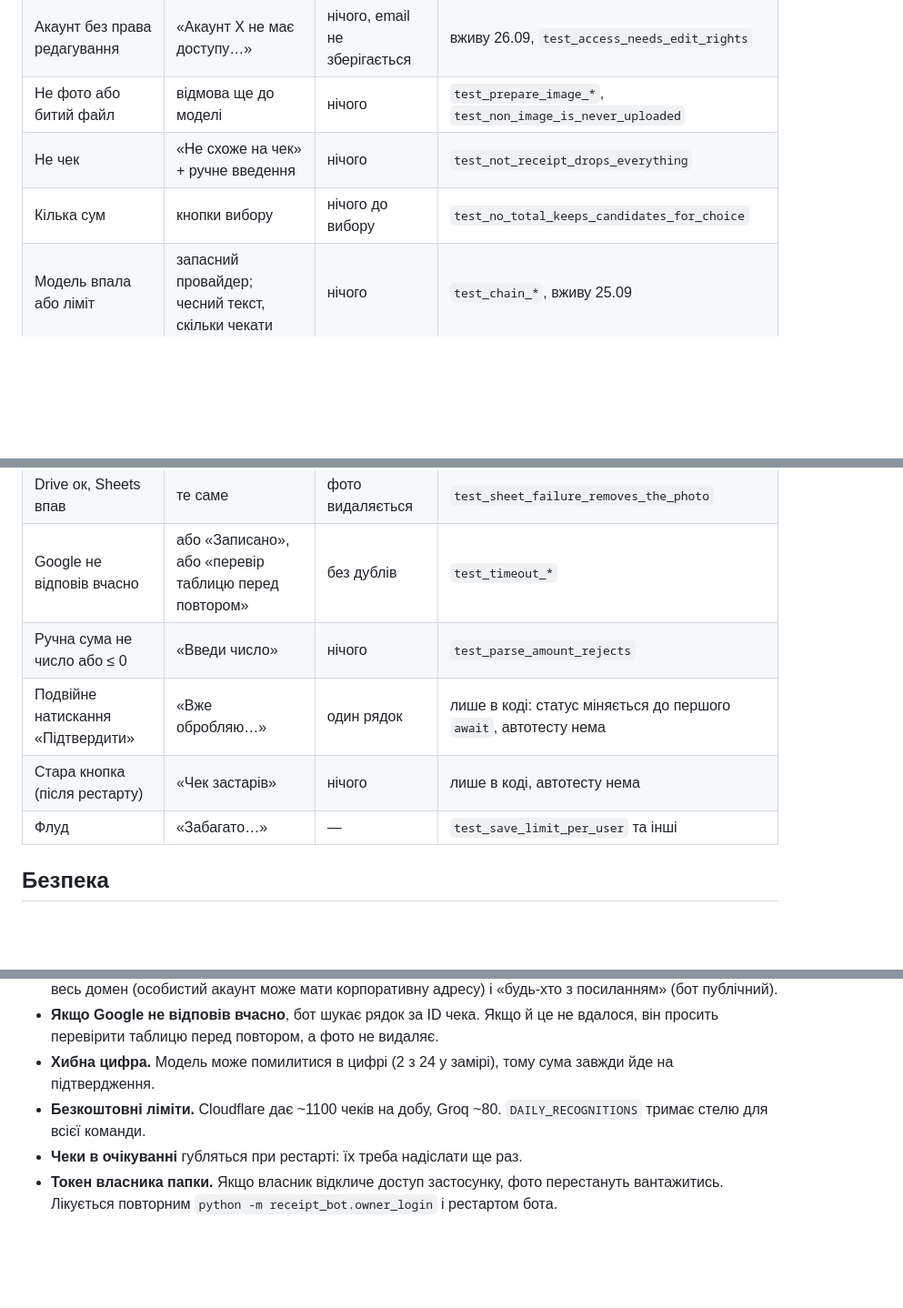
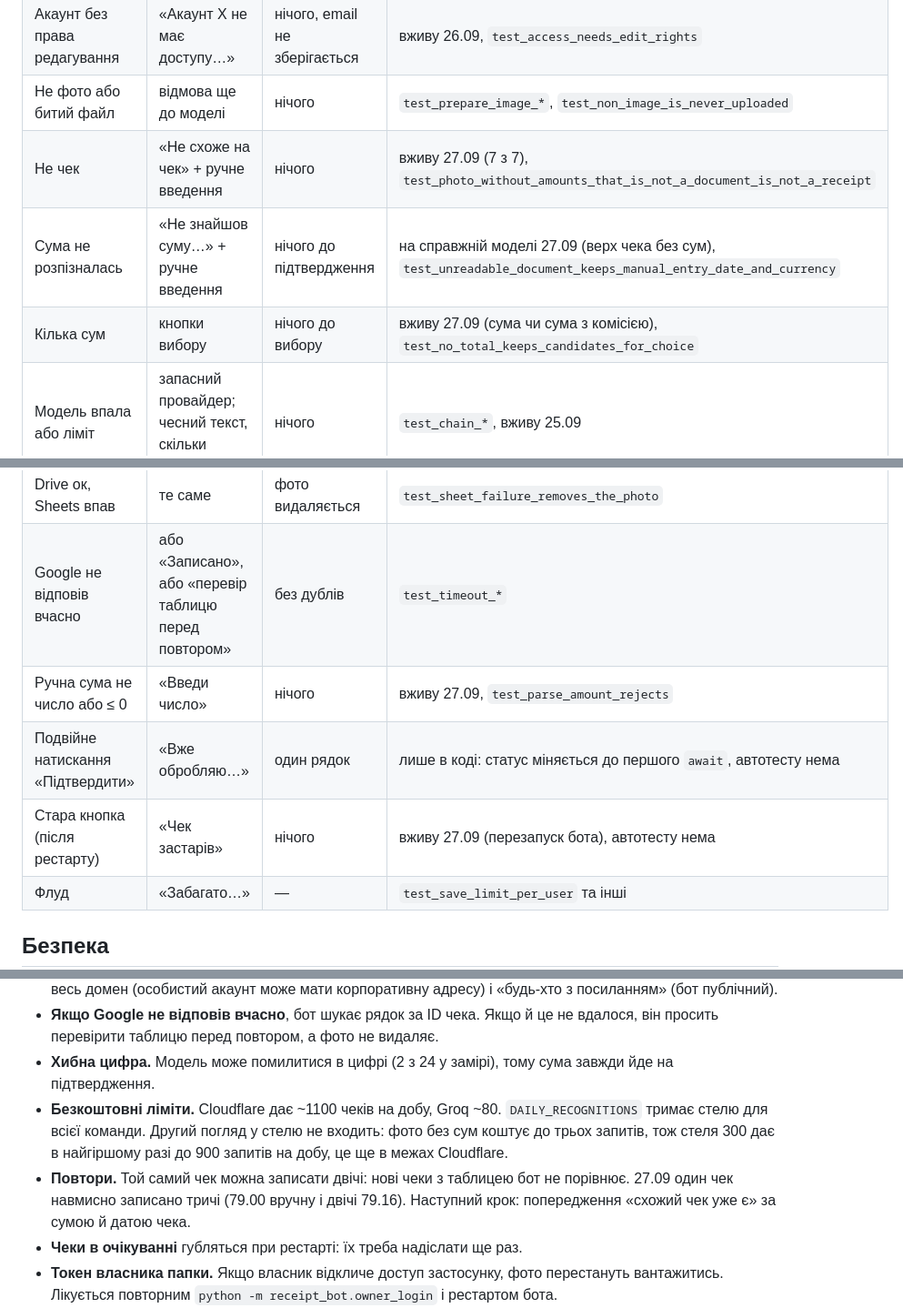
Before and after one commit to Zonda001/receipt-bot, a Markdown page: README.md, 3 parts joined by grey strips. Shown at 91% size. Rendered like a GitHub page; blank space fills up the shorter version.

```diff
--- a/README.md
+++ b/README.md
@@ -202,15 +217,16 @@ pytest                                          # 175 тестів, без ме
 | Не увійшов | «Спершу увійди через Google» | нічого | вживу 26.09 |
 | Акаунт без права редагування | «Акаунт X не має доступу…» | нічого, email не зберігається | вживу 26.09, `test_access_needs_edit_rights` |
 | Не фото або битий файл | відмова ще до моделі | нічого | `test_prepare_image_*`, `test_non_image_is_never_uploaded` |
-| Не чек | «Не схоже на чек» + ручне введення | нічого | `test_not_receipt_drops_everything` |
-| Кілька сум | кнопки вибору | нічого до вибору | `test_no_total_keeps_candidates_for_choice` |
+| Не чек | «Не схоже на чек» + ручне введення | нічого | вживу 27.09 (7 з 7), `test_photo_without_amounts_that_is_not_a_document_is_not_a_receipt` |
+| Сума не розпізналась | «Не знайшов суму…» + ручне введення | нічого до підтвердження | на справжній моделі 27.09 (верх чека без сум), `test_unreadable_document_keeps_manual_entry_date_and_currency` |
+| Кілька сум | кнопки вибору | нічого до вибору | вживу 27.09 (сума чи сума з комісією), `test_no_total_keeps_candidates_for_choice` |
 | Модель впала або ліміт | запасний провайдер; чесний текст, скільки чекати | нічого | `test_chain_*`, вживу 25.09 |
 | Drive впав | «Не вдалося записати в Google» | нічого | `test_drive_failure_writes_nothing` |
 | Drive ок, Sheets впав | те саме | фото видаляється | `test_sheet_failure_removes_the_photo` |
 | Google не відповів вчасно | або «Записано», або «перевір таблицю перед повтором» | без дублів | `test_timeout_*` |
-| Ручна сума не число або ≤ 0 | «Введи число» | нічого | `test_parse_amount_rejects` |
+| Ручна сума не число або ≤ 0 | «Введи число» | нічого | вживу 27.09, `test_parse_amount_rejects` |
 | Подвійне натискання «Підтвердити» | «Вже обробляю…» | один рядок | лише в коді: статус міняється до першого `await`, автотесту нема |
-| Стара кнопка (після рестарту) | «Чек застарів» | нічого | лише в коді, автотесту нема |
+| Стара кнопка (після рестарту) | «Чек застарів» | нічого | вживу 27.09 (перезапуск бота), автотесту нема |
 | Флуд | «Забагато…» | — | `test_save_limit_per_user` та інші |
 
 ## Безпека
@@ -237,7 +253,10 @@ pytest                                          # 175 тестів, без ме
   таблицю перед повтором, а фото не видаляє.
 - **Хибна цифра.** Модель може помилитися в цифрі (2 з 24 у замірі), тому сума завжди йде на підтвердження.
 - **Безкоштовні ліміти.** Cloudflare дає ~1100 чеків на добу, Groq ~80. `DAILY_RECOGNITIONS` тримає стелю для всієї
-  команди.
+  команди. Другий погляд у стелю не входить: фото без сум коштує до трьох запитів, тож стеля 300 дає в найгіршому
+  разі до 900 запитів на добу, це ще в межах Cloudflare.
+- **Повтори.** Той самий чек можна записати двічі: нові чеки з таблицею бот не порівнює. 27.09 один чек навмисно
+  записано тричі (79.00 вручну і двічі 79.16). Наступний крок: попередження «схожий чек уже є» за сумою й датою чека.
 - **Чеки в очікуванні** губляться при рестарті: їх треба надіслати ще раз.
 - **Токен власника папки.** Якщо власник відкличе доступ застосунку, фото перестануть вантажитись. Лікується
   повторним `python -m receipt_bot.owner_login` і рестартом бота.
```
Also changed, not shown: other parts of README.md (+19 -4 lines), README.en.md (added, +275 -0 lines).
